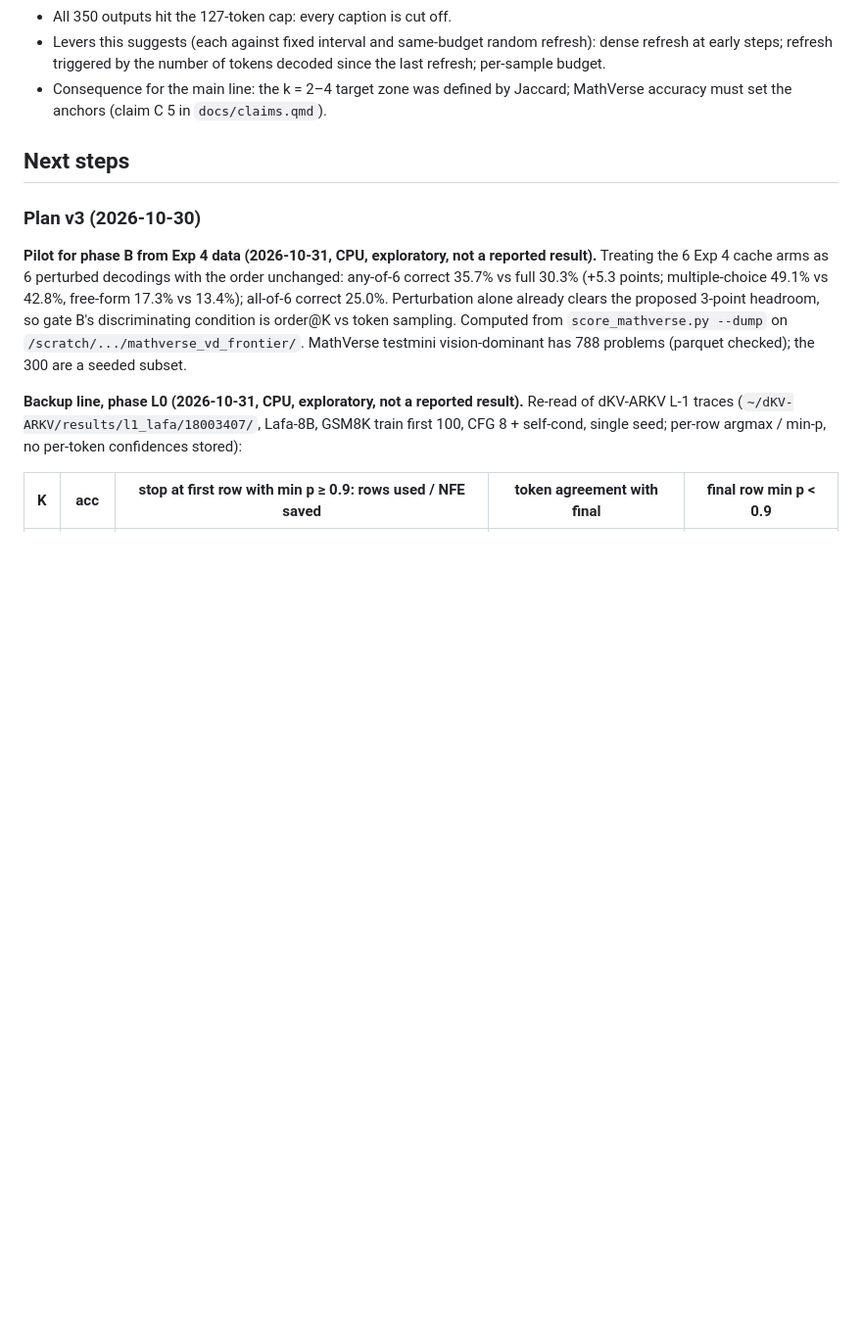
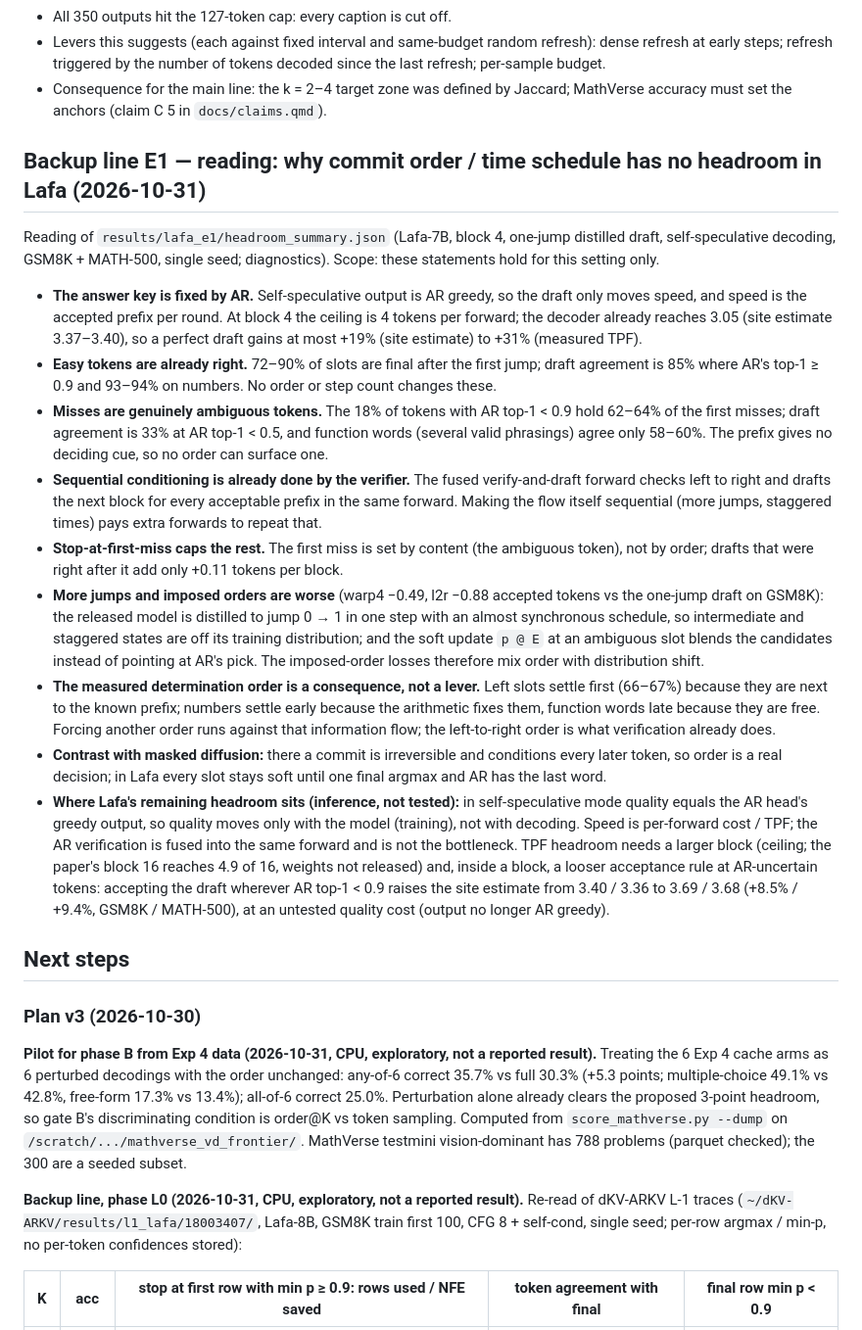
Before and after one commit to HongyuCao3/dmllm-refresh-frontier, a Markdown page: docs/PROGRESS.md, the part around the change. Shown at 98% size. Rendered like a GitHub page; blank space fills up the shorter version.

Commit message:
PROGRESS: reading of backup-line E1 (why order/schedule has no headroom; where Lafa's headroom sits)
Co-Authored-By: Claude Opus 5.5 <noreply@anthropic.com>

```diff
--- a/docs/PROGRESS.md
+++ b/docs/PROGRESS.md
@@ -95,6 +95,41 @@ Exploratory (questions posed after the run). Page: `docs/experiments/obs1_fronti
   steps; refresh triggered by the number of tokens decoded since the last refresh; per-sample budget.
 - Consequence for the main line: the k = 2–4 target zone was defined by Jaccard; MathVerse accuracy must set the
   anchors (claim C 5 in `docs/claims.qmd`).
+
+## Backup line E1 — reading: why commit order / time schedule has no headroom in Lafa (2026-10-31)
+
+Reading of `results/lafa_e1/headroom_summary.json` (Lafa-7B, block 4, one-jump distilled draft, self-speculative
+decoding, GSM8K + MATH-500, single seed; diagnostics). Scope: these statements hold for this setting only.
+
+- **The answer key is fixed by AR.** Self-speculative output is AR greedy, so the draft only moves speed, and speed
+  is the accepted prefix per round. At block 4 the ceiling is 4 tokens per forward; the decoder already reaches 3.05
+  (site estimate 3.37–3.40), so a perfect draft gains at most +19% (site estimate) to +31% (measured TPF).
+- **Easy tokens are already right.** 72–90% of slots are final after the first jump; draft agreement is 85% where
+  AR's top-1 ≥ 0.9 and 93–94% on numbers. No order or step count changes these.
+- **Misses are genuinely ambiguous tokens.** The 18% of tokens with AR top-1 < 0.9 hold 62–64% of the first misses;
+  draft agreement is 33% at AR top-1 < 0.5, and function words (several valid phrasings) agree only 58–60%. The
+  prefix gives no deciding cue, so no order can surface one.
+- **Sequential conditioning is already done by the verifier.** The fused verify-and-draft forward checks left to right
+  and drafts the next block for every acceptable prefix in the same forward. Making the flow itself sequential (more
+  jumps, staggered times) pays extra forwards to repeat that.
+- **Stop-at-first-miss caps the rest.** The first miss is set by content (the ambiguous token), not by order; drafts
+  that were right after it add only +0.11 tokens per block.
+- **More jumps and imposed orders are worse** (warp4 −0.49, l2r −0.88 accepted tokens vs the one-jump draft on GSM8K):
+  the released model is distilled to jump 0 → 1 in one step with an almost synchronous schedule, so intermediate and
+  staggered states are off its training distribution; and the soft update `p @ E` at an ambiguous slot blends the
+  candidates instead of pointing at AR's pick. The imposed-order losses therefore mix order with distribution shift.
+- **The measured determination order is a consequence, not a lever.** Left slots settle first (66–67%) because they
+  are next to the known prefix; numbers settle early because the arithmetic fixes them, function words late because
+  they are free. Forcing another order runs against that information flow; the left-to-right order is what
+  verification already does.
+- **Contrast with masked diffusion:** there a commit is irreversible and conditions every later token, so order is a
+  real decision; in Lafa every slot stays soft until one final argmax and AR has the last word.
+- **Where Lafa's remaining headroom sits (inference, not tested):** in self-speculative mode quality equals the AR
+  head's greedy output, so quality moves only with the model (training), not with decoding. Speed is per-forward
+  cost / TPF; the AR verification is fused into the same forward and is not the bottleneck. TPF headroom needs a
+  larger block (ceiling; the paper's block 16 reaches 4.9 of 16, weights not released) and, inside a block, a looser
+  acceptance rule at AR-uncertain tokens: accepting the draft wherever AR top-1 < 0.9 raises the site estimate from
+  3.40 / 3.36 to 3.69 / 3.68 (+8.5% / +9.4%, GSM8K / MATH-500), at an untested quality cost (output no longer AR greedy).
 
 ## Next steps
 
```
